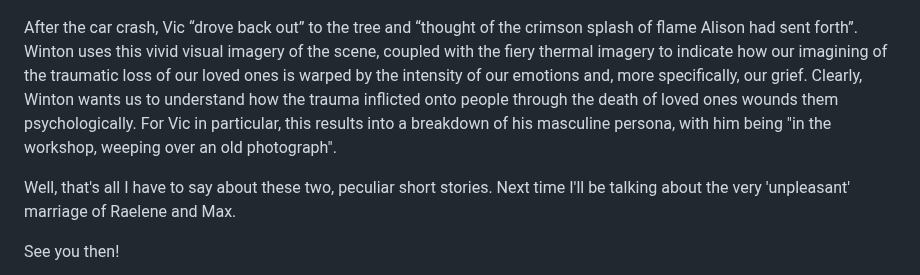
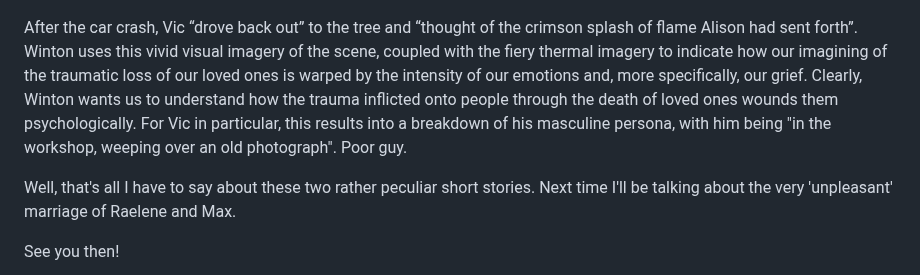
Before and after one commit to EddieTheEd/litblog, a Markdown page: content/winton/strawberries.md, the part around the change. Drawn GitHub-style.

```diff
--- a/content/winton/strawberries.md
+++ b/content/winton/strawberries.md
@@ -41,9 +41,9 @@ Perhaps this could be alluding to the title of Gwen Harwood's <u>Burning Sappho<
 
 ![](../gwenharwoodtimwinton.png)
 
-After the car crash, Vic “drove back out” to the tree and “thought of the crimson splash of flame Alison had sent forth”. Winton uses this vivid visual imagery of the scene, coupled with the fiery thermal imagery to indicate how our imagining of the traumatic loss of our loved ones is warped by the intensity of our emotions and, more specifically, our grief. Clearly, Winton wants us to understand how the trauma inflicted onto people through the death of loved ones wounds them psychologically. For Vic in particular, this results into a breakdown of his masculine persona, with him being "in the workshop, weeping over an old photograph".
+After the car crash, Vic “drove back out” to the tree and “thought of the crimson splash of flame Alison had sent forth”. Winton uses this vivid visual imagery of the scene, coupled with the fiery thermal imagery to indicate how our imagining of the traumatic loss of our loved ones is warped by the intensity of our emotions and, more specifically, our grief. Clearly, Winton wants us to understand how the trauma inflicted onto people through the death of loved ones wounds them psychologically. For Vic in particular, this results into a breakdown of his masculine persona, with him being "in the workshop, weeping over an old photograph". Poor guy.
 
-Well, that's all I have to say about these two, peculiar short stories. Next time I'll be talking about the very 'unpleasant' marriage of Raelene and Max.
+Well, that's all I have to say about these two rather peculiar short stories. Next time I'll be talking about the very 'unpleasant' marriage of Raelene and Max.
 
 See you then!
 
```
